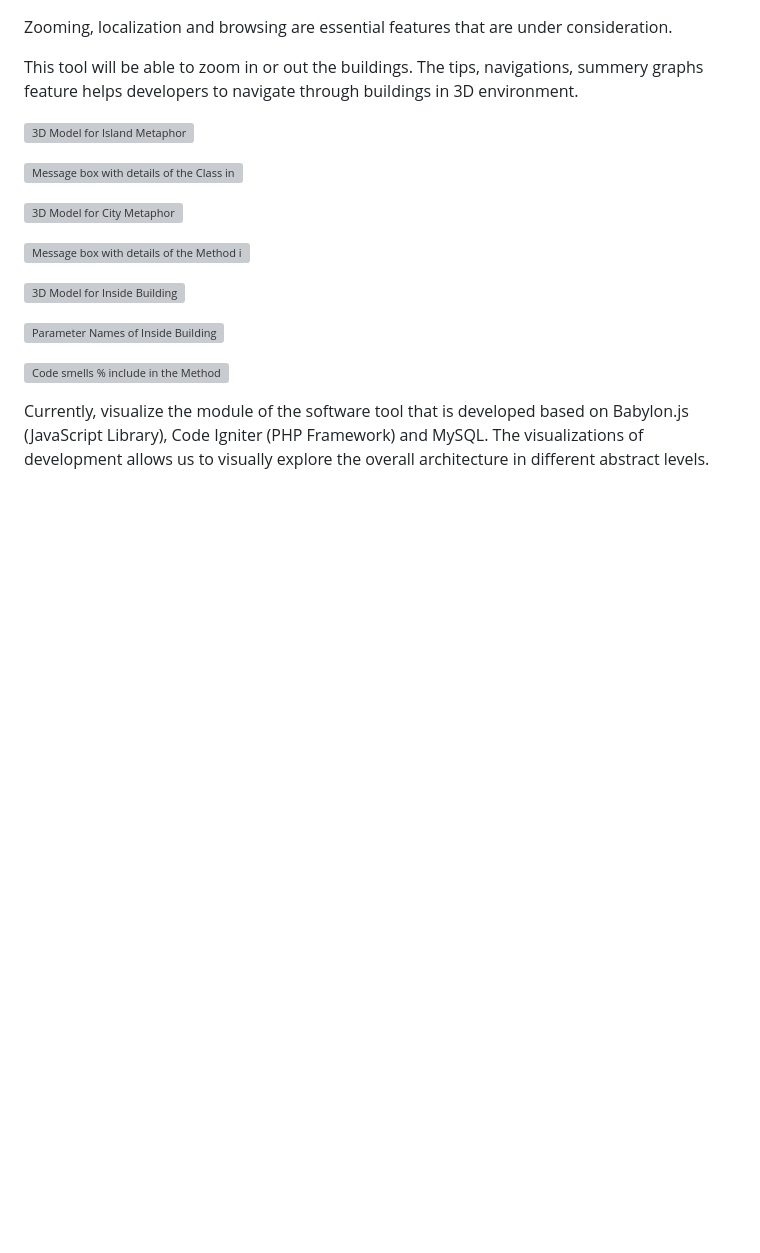
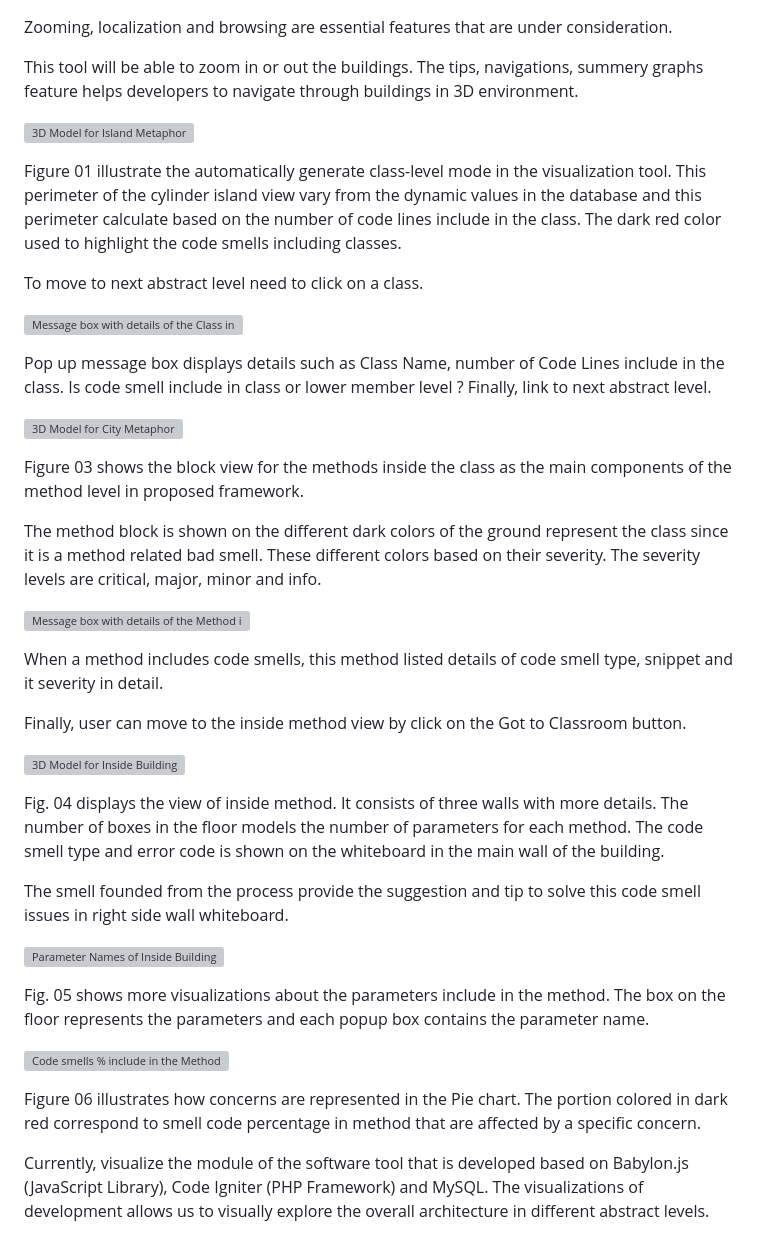
Before and after one commit to chathuranagahasa/3D-metaphor-code-visualization, a Markdown page: README.md, the part around the change. Drawn GitHub-style; blank space fills up the shorter version; grey boxes are pictures that could not be loaded.

```diff
--- a/README.md
+++ b/README.md
@@ -73,17 +73,40 @@ This tool will be able to zoom in or out the buildings. The tips, navigations, s
 
 ![3D Model for Island Metaphor](https://user-images.githubusercontent.com/8435152/236656083-df177f8d-ab63-4739-99ce-4c5b7251d193.png)
 
+Figure 01 illustrate the automatically generate class-level mode in the visualization tool. This perimeter of the cylinder island view vary from the dynamic values in the database and this perimeter calculate based on the number of code lines include in the class. The dark red color used to highlight the code smells including classes.
+
+To move to next abstract level need to click on a class.
+
 ![Message box with details of the Class in Island Metaphor](https://user-images.githubusercontent.com/8435152/236658135-27112591-f796-4eff-8dd9-3041f84c7714.png)
+
+Pop up message box displays details such as Class Name, number of Code Lines include in the class.
+Is code smell include in class or lower member level ?
+Finally, link to next abstract level.
 
 ![3D Model for City Metaphor](https://user-images.githubusercontent.com/8435152/236658156-e1a64447-28d3-49f8-b604-cc98555c4e10.png)
 
+Figure 03 shows the block view for the methods inside the class as the main components of the method level in proposed framework.
+
+The method block is shown on the different dark colors of the ground represent the class since it is a method related bad smell. These different colors based on their severity. The severity levels are critical, major, minor and info.
+
 ![Message box with details of the Method in City Metaphor](https://user-images.githubusercontent.com/8435152/236658165-819646e0-91ed-42dd-a5b3-aca5eb400916.png)
+
+When a method includes code smells, this method listed details of code smell type, snippet and it severity in detail.
+
+Finally, user can move to the inside method view by click on the Got to Classroom button.
 
 ![3D Model for Inside Building](https://user-images.githubusercontent.com/8435152/236658181-4c72ae23-5bee-4b3a-a3ff-a7761cf984b5.png)
 
+Fig. 04 displays the view of inside method. It consists of three walls with more details. The number of boxes in the floor models the number of parameters for each method. The code smell type and error code is shown on the whiteboard in the main wall of the building.
+
+The smell founded from the process provide the suggestion and tip to solve this code smell issues in right side wall whiteboard.
+
 ![Parameter Names of Inside Building](https://user-images.githubusercontent.com/8435152/236658186-ad0660e3-3af8-4721-900a-ca66594d63a4.png)
+
+Fig. 05 shows more visualizations about the parameters include in the method. The box on the floor represents the parameters and each popup box contains the parameter name.
 
 ![Code smells % include in the Method](https://user-images.githubusercontent.com/8435152/236658191-bec63212-9f98-4672-b7eb-5feb4d99ff0a.png)
 
+Figure 06 illustrates how concerns are represented in the Pie chart. The portion colored in dark red correspond to smell code percentage in method that are affected by a specific concern.
 
 Currently, visualize the module of the software tool that is developed based on Babylon.js (JavaScript Library), Code Igniter (PHP Framework) and MySQL. The visualizations of development allows us to visually explore the overall architecture in different abstract levels.
```
